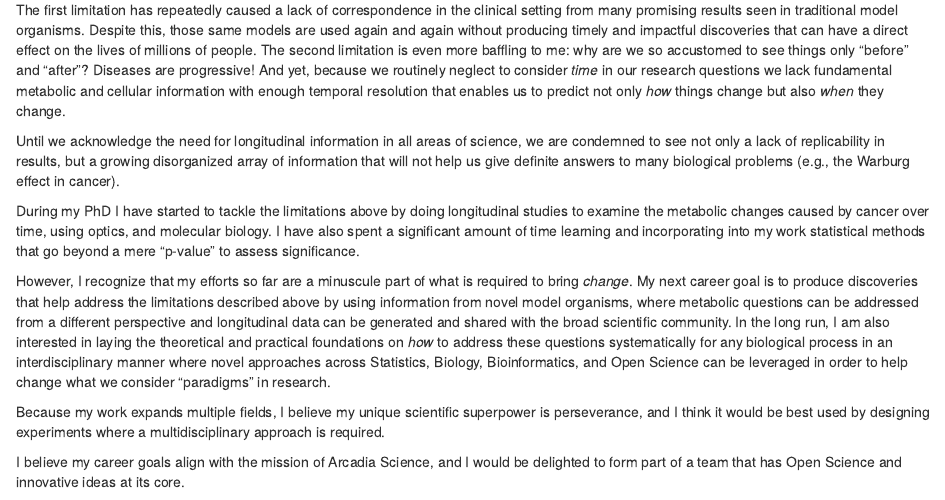
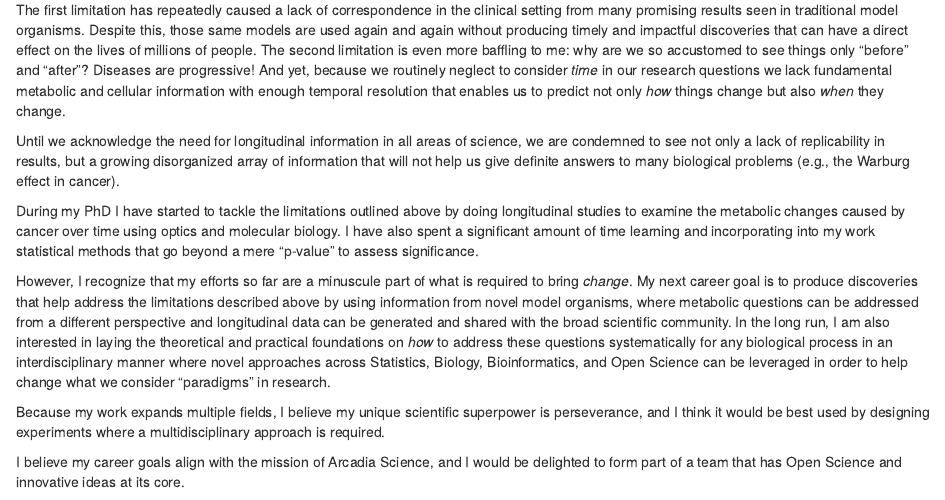
Before and after one commit to aimundo/resume, an R Markdown document (Cover_letter_Arcadia_ST.Rmd): the page in a window 1100 px wide, from 110 px down. Rendered offline with R 4.5, knitr and Pandoc, with nearby package versions; drawn as R Markdown's standard HTML page in place of the format the file asks for.

Commit message:
Merged files for Arcadia

```diff
--- a/Cover_letter_Arcadia_ST.Rmd
+++ b/Cover_letter_Arcadia_ST.Rmd
@@ -36,9 +36,9 @@ The first limitation has repeatedly caused a lack of correspondence in the clini
 
 Until we acknowledge the need for longitudinal information in all areas of science, we are condemned to see not only a lack of replicability in results, but a growing disorganized array of information that will not help us give definite answers to many biological problems (e.g., the Warburg effect in cancer).
 
-During my PhD I have started to tackle the limitations above by doing longitudinal studies to examine the metabolic changes caused by cancer over time, using optics, and molecular biology. I have also spent a significant amount of time learning and incorporating into my work statistical methods that go beyond a mere "p-value" to assess significance.
+During my PhD I have started to tackle the limitations outlined above by doing longitudinal studies to examine the metabolic changes caused by cancer over time using optics and molecular biology. I have also spent a significant amount of time learning and incorporating into my work statistical methods that go beyond a mere "p-value" to assess significance.
 
-However, I recognize that my efforts so far are a minuscule part of what is required to bring _change_. My next career goal is to produce discoveries that help address the limitations described above by using information from novel model organisms, where metabolic questions can be addressed from a different perspective and longitudinal data can be generated and shared with the broad scientific community. In the long run, I am also interested in laying the theoretical and practical foundations on _how_ to address these questions systematically for any biological process in an interdisciplinary manner where novel approaches across Statistics, Biology, Bioinformatics,  and Open Science can be leveraged in order to help change what we consider "paradigms" in research.
+However, I recognize that my efforts so far are a minuscule part of what is required to bring _change_. My next career goal is to produce discoveries that help address the limitations described above by using information from novel model organisms, where metabolic questions can be addressed from a different perspective and longitudinal data can be generated and shared with the broad scientific community. In the long run, I am also interested in laying the theoretical and practical foundations on _how_ to address these questions systematically for any biological process in an interdisciplinary manner where novel approaches across Statistics, Biology, Bioinformatics, and Open Science can be leveraged in order to help change what we consider "paradigms" in research.
 
 Because my work expands multiple fields, I believe my unique scientific superpower is perseverance, and I think it would be best used by designing experiments where a multidisciplinary approach is required.
 
```
Also changed, not shown: Academic_CV_Ariel_Mundo.pdf (renamed from Academic_CV.pdf), Arcadia_application_Ariel_Mundo.pdf (added), Cover_letter_Arcadia_Ariel_Mundo.pdf (added), Cover_letter_Arcadia_ST.pdf (deleted).
